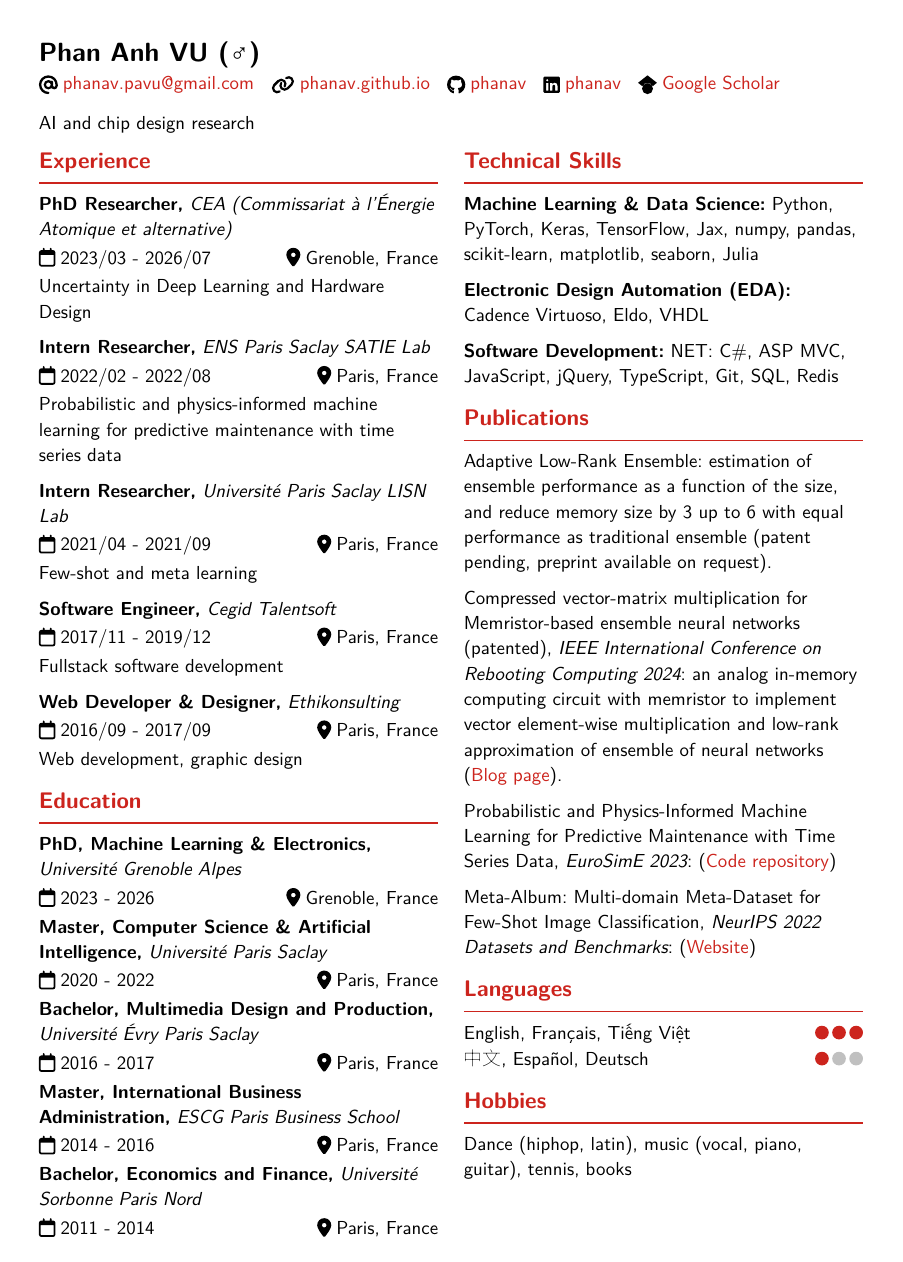
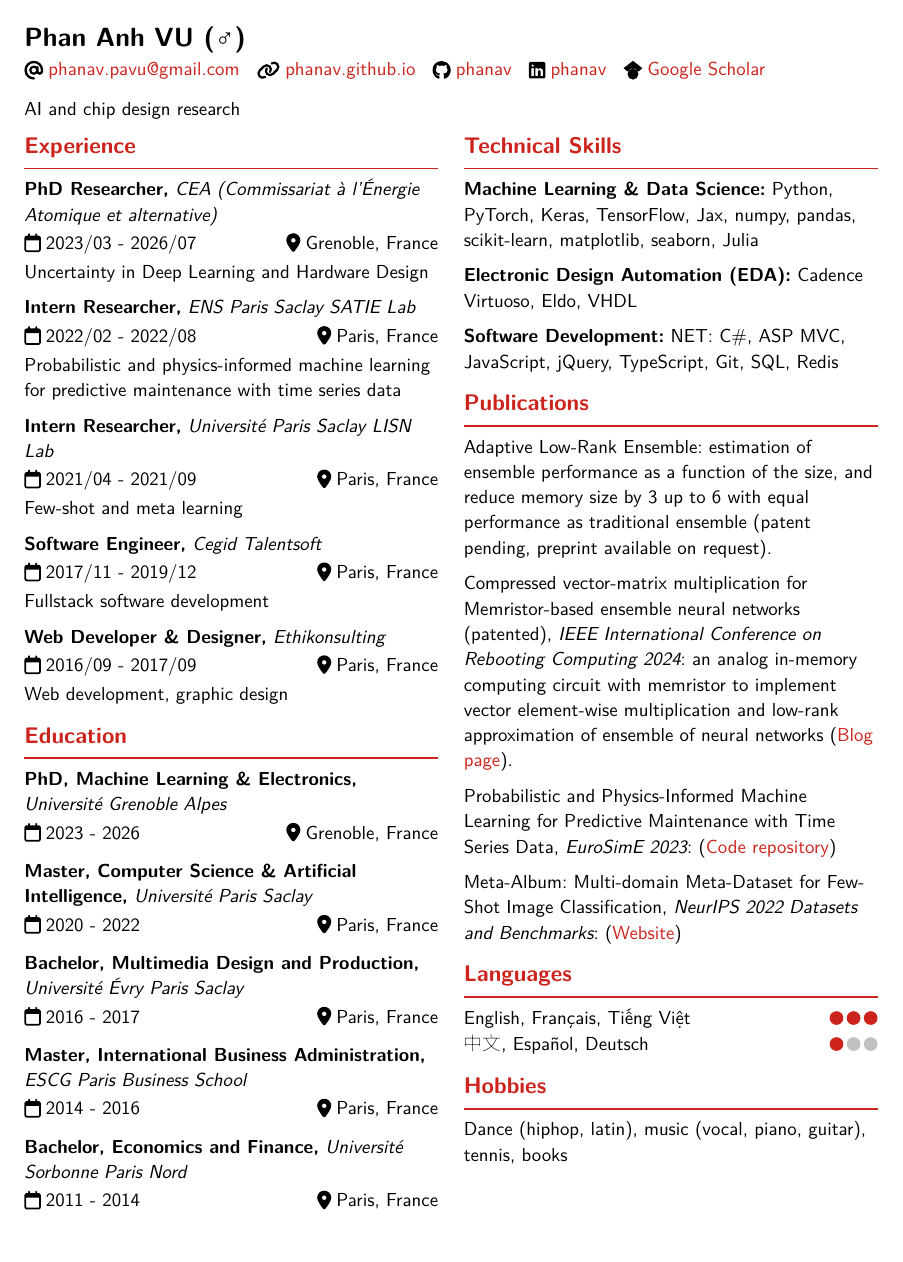
Before and after one commit to phanav/cv, a Typst document (cv.typ): the whole page. The pictures show the PDF file cv.pdf that the author committed with the source.

Commit message:
add space manually in education entries

```diff
--- a/cv.typ
+++ b/cv.typ
@@ -54,22 +54,27 @@
     === PhD, Machine Learning & Electronics,
     #name[Université Grenoble Alpes]
     #term[2023 - 2026][Grenoble, France]
+    #v(0.5em)
 
     === Master, Computer Science & Artificial Intelligence,
     #name[Université Paris Saclay]
     #term[2020 - 2022][Paris, France]
+    #v(0.5em)
 
     === Bachelor, Multimedia Design and Production,
     #name[Université Évry Paris Saclay]
     #term[2016 - 2017][Paris, France]
+    #v(0.5em)
 
     === Master, International Business Administration,
     #name[ESCG Paris Business School]
     #term[2014 - 2016][Paris, France]
+    #v(0.5em)
 
     === Bachelor, Economics and Finance,
     #name[Université Sorbonne Paris Nord]
     #term[2011 - 2014][Paris, France]
+    #v(0.5em)
 
 
     #if target() == "paged" {
```
Also changed, not shown: cv.pdf.
